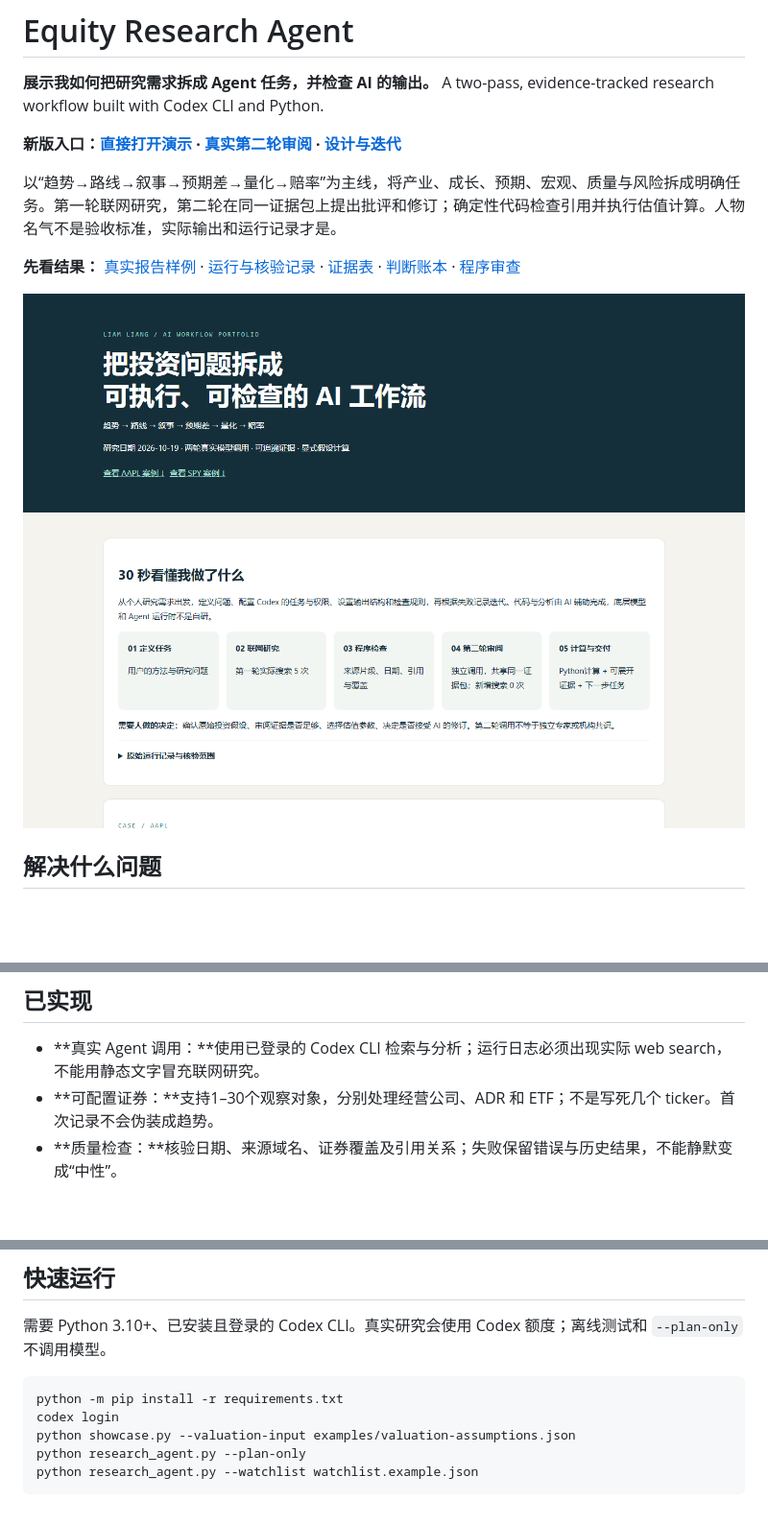
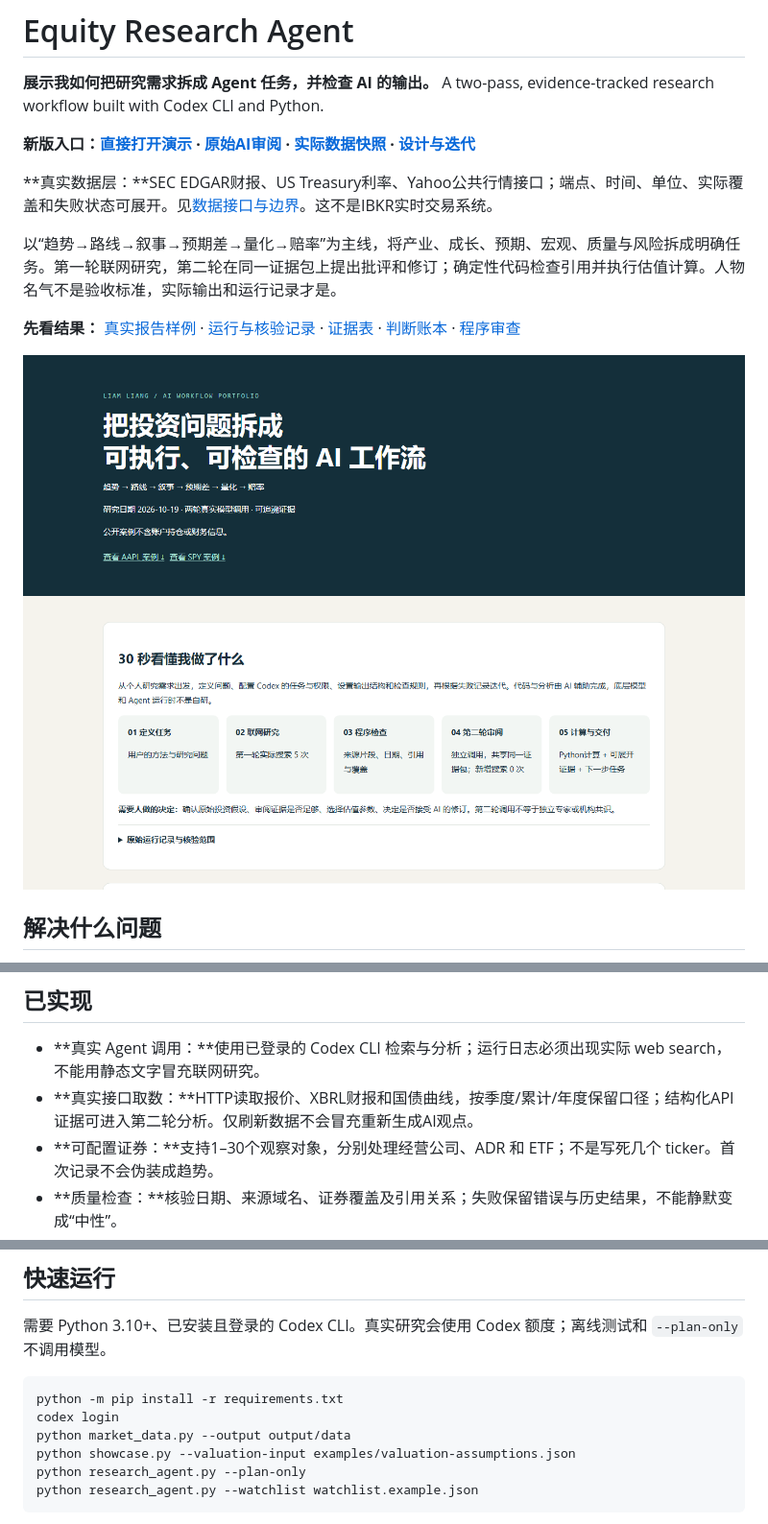
Before and after one commit to liamliang0/equity-research-agent, a Markdown page: README.md, 3 parts joined by grey strips. Shown at 96% size. GitHub-like rendering; pictures changed too: docs/showcase-preview.png; blank space fills up the shorter version.

Commit message:
Connect SEC financials, Treasury rates and timestamped market quotes

````diff
--- a/README.md
+++ b/README.md
@@ -2,7 +2,9 @@
 
 **展示我如何把研究需求拆成 Agent 任务，并检查 AI 的输出。** A two-pass, evidence-tracked research workflow built with Codex CLI and Python.
 
-**新版入口：[直接打开演示](https://liamliang0.github.io/equity-research-agent/) · [真实第二轮审阅](examples/showcase-review.json) · [设计与迭代](docs/design-and-iteration.md)**
+**新版入口：[直接打开演示](https://liamliang0.github.io/equity-research-agent/) · [原始AI审阅](examples/showcase-model-review.json) · [实际数据快照](examples/data-snapshot.json) · [设计与迭代](docs/design-and-iteration.md)**
+
+**真实数据层：**SEC EDGAR财报、US Treasury利率、Yahoo公共行情接口；端点、时间、单位、实际覆盖和失败状态可展开。见[数据接口与边界](docs/data-sources.md)。这不是IBKR实时交易系统。
 
 以“趋势→路线→叙事→预期差→量化→赔率”为主线，将产业、成长、预期、宏观、质量与风险拆成明确任务。第一轮联网研究，第二轮在同一证据包上提出批评和修订；确定性代码检查引用并执行估值计算。人物名气不是验收标准，实际输出和运行记录才是。
 
@@ -29,6 +31,7 @@ flowchart LR
 ## 已实现
 
 - **真实 Agent 调用：**使用已登录的 Codex CLI 检索与分析；运行日志必须出现实际 web search，不能用静态文字冒充联网研究。
+- **真实接口取数：**HTTP读取报价、XBRL财报和国债曲线，按季度/累计/年度保留口径；结构化API证据可进入第二轮分析。仅刷新数据不会冒充重新生成AI观点。
 - **可配置证券：**支持1–30个观察对象，分别处理经营公司、ADR 和 ETF；不是写死几个 ticker。首次记录不会伪装成趋势。
 - **质量检查：**核验日期、来源域名、证券覆盖及引用关系；失败保留错误与历史结果，不能静默变成“中性”。
 - **证据与复盘：**逐条生成 `evidence.csv`、`thesis-ledger.json`、`review.md` 和文件指纹；下一轮对照前次判断。
@@ -45,6 +48,7 @@ flowchart LR
 ```bash
 python -m pip install -r requirements.txt
 codex login
+python market_data.py --output output/data
 python showcase.py --valuation-input examples/valuation-assumptions.json
 python research_agent.py --plan-only
 python research_agent.py --watchlist watchlist.example.json
````
Also changed, not shown: docs/data-sources.md (added, +42 -0 lines), docs/resume-and-interview.md (+1 -1 lines), 12 other files.
